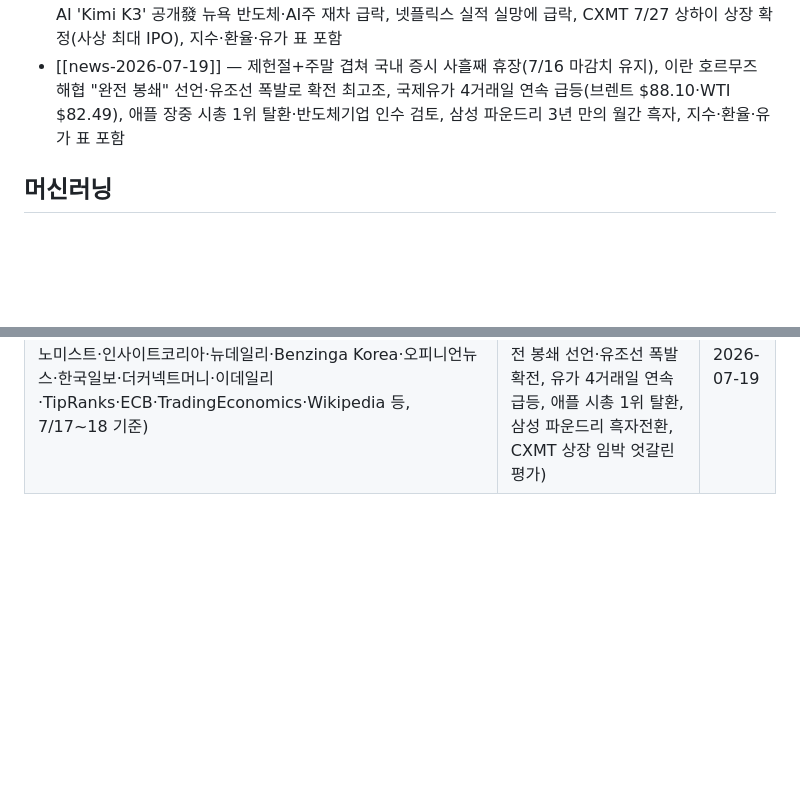
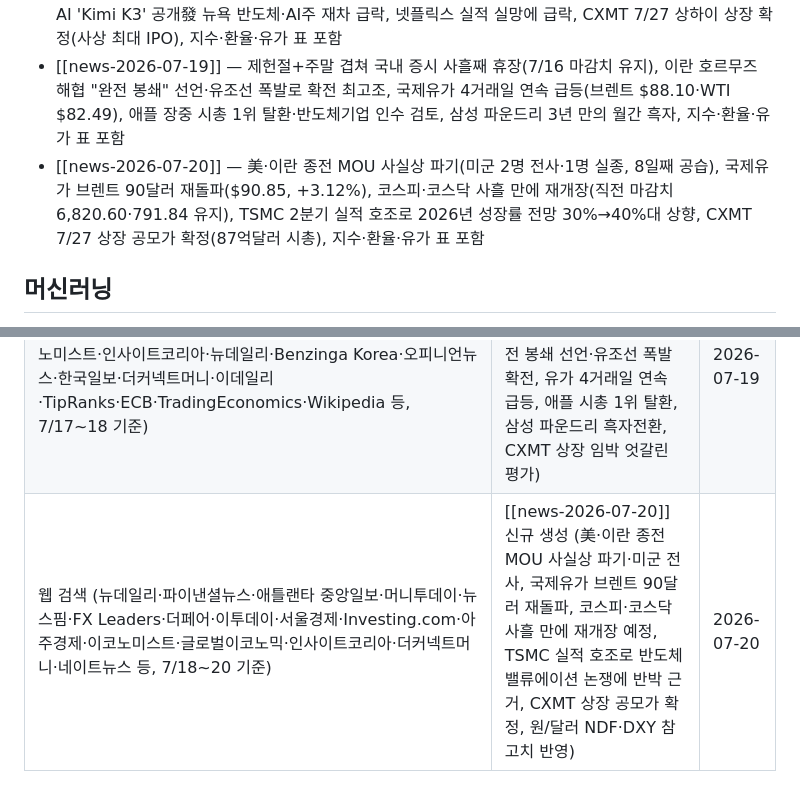
Before and after one commit to Hi-Dear/llm-wiki-han, a Markdown page: Wiki/Home.md, 2 parts joined by grey strips. GitHub-like rendering; blank space fills up the shorter version.

```diff
--- a/Wiki/Home.md
+++ b/Wiki/Home.md
@@ -22,6 +22,7 @@ updated: 2026-07-19
 - [[news-2026-07-17]] — 한은 기준금리 2.75% 인상, 코스피 급등 하루 만에 매도 사이드카·6%대 급락, 삼성전자 역대 최대 2Q 영업이익(89.4조)에도 CXMT발 반도체 우려로 주가 약세, 지수·환율·유가 표 포함
 - [[news-2026-07-18]] — 7/17 제헌절(18년 만의 공휴일 부활)로 국내 증시 전면 휴장, 中 Moonshot AI 'Kimi K3' 공개發 뉴욕 반도체·AI주 재차 급락, 넷플릭스 실적 실망에 급락, CXMT 7/27 상하이 상장 확정(사상 최대 IPO), 지수·환율·유가 표 포함
 - [[news-2026-07-19]] — 제헌절+주말 겹쳐 국내 증시 사흘째 휴장(7/16 마감치 유지), 이란 호르무즈 해협 "완전 봉쇄" 선언·유조선 폭발로 확전 최고조, 국제유가 4거래일 연속 급등(브렌트 $88.10·WTI $82.49), 애플 장중 시총 1위 탈환·반도체기업 인수 검토, 삼성 파운드리 3년 만의 월간 흑자, 지수·환율·유가 표 포함
+- [[news-2026-07-20]] — 美·이란 종전 MOU 사실상 파기(미군 2명 전사·1명 실종, 8일째 공습), 국제유가 브렌트 90달러 재돌파($90.85, +3.12%), 코스피·코스닥 사흘 만에 재개장(직전 마감치 6,820.60·791.84 유지), TSMC 2분기 실적 호조로 2026년 성장률 전망 30%→40%대 상향, CXMT 7/27 상장 공모가 확정(87억달러 시총), 지수·환율·유가 표 포함
 
 ## 머신러닝
 
@@ -49,3 +50,4 @@ updated: 2026-07-19
 | 웹 검색 재조회 (뉴스핌·파이낸셜뉴스·한국일보·아주경제·뉴스1·SBS Biz·TradingKey·Samsung Newsroom 등, 7/16 마감 기준) | [[news-2026-07-17]] 재갱신 (코스피 매도 사이드카·6%대 급락, 삼성전자 2Q 잠정실적, CXMT IPO, 애플 AI칩 인수설 반영) | 2026-07-16 |
 | 웹 검색 (이투데이·YTN·서울경제·헤럴드경제·뉴데일리·SBS·이데일리·Bloomberg·CNBC·Yahoo Finance·TheStreet·Motley Fool·Invezz·TipRanks·ECB·TradingEconomics 등, 7/17 마감 기준) | [[news-2026-07-18]] 신규 생성 (제헌절 공휴일 휴장 확인, Moonshot AI 'Kimi K3'發 미국·아시아 반도체주 급락, 넷플릭스 실적 실망 급락, CXMT 상장 확정) | 2026-07-18 |
 | 웹 검색 (경향신문·아주경제·CBC뉴스·NPR·파이낸셜뉴스·CNBC·이투데이·TradingKey·뉴스핌·Yahoo Finance·TheStreet·이코노미스트·인사이트코리아·뉴데일리·Benzinga Korea·오피니언뉴스·한국일보·더커넥트머니·이데일리·TipRanks·ECB·TradingEconomics·Wikipedia 등, 7/17~18 기준) | [[news-2026-07-19]] 신규 생성 (제헌절+주말 겹친 사흘째 국내 증시 휴장 확인, 호르무즈 해협 완전 봉쇄 선언·유조선 폭발 확전, 유가 4거래일 연속 급등, 애플 시총 1위 탈환, 삼성 파운드리 흑자전환, CXMT 상장 임박 엇갈린 평가) | 2026-07-19 |
+| 웹 검색 (뉴데일리·파이낸셜뉴스·애틀랜타 중앙일보·머니투데이·뉴스핌·FX Leaders·더페어·이투데이·서울경제·Investing.com·아주경제·이코노미스트·글로벌이코노믹·인사이트코리아·더커넥트머니·네이트뉴스 등, 7/18~20 기준) | [[news-2026-07-20]] 신규 생성 (美·이란 종전 MOU 사실상 파기·미군 전사, 국제유가 브렌트 90달러 재돌파, 코스피·코스닥 사흘 만에 재개장 예정, TSMC 실적 호조로 반도체 밸류에이션 논쟁에 반박 근거, CXMT 상장 공모가 확정, 원/달러 NDF·DXY 참고치 반영) | 2026-07-20 |
```
Also changed, not shown: other parts of Wiki/Home.md (+1 -1 lines), Wiki/Log.md (+14 -0 lines), Wiki/투자/news-2026-07-20.md (added, +133 -0 lines).
